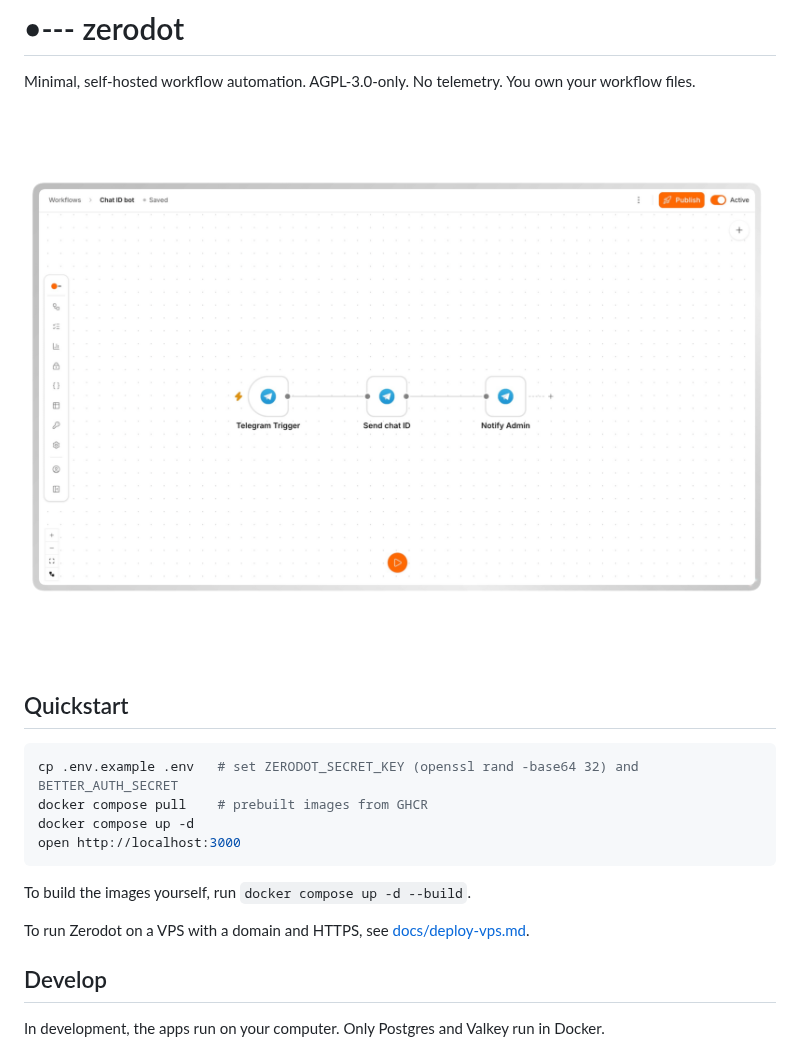
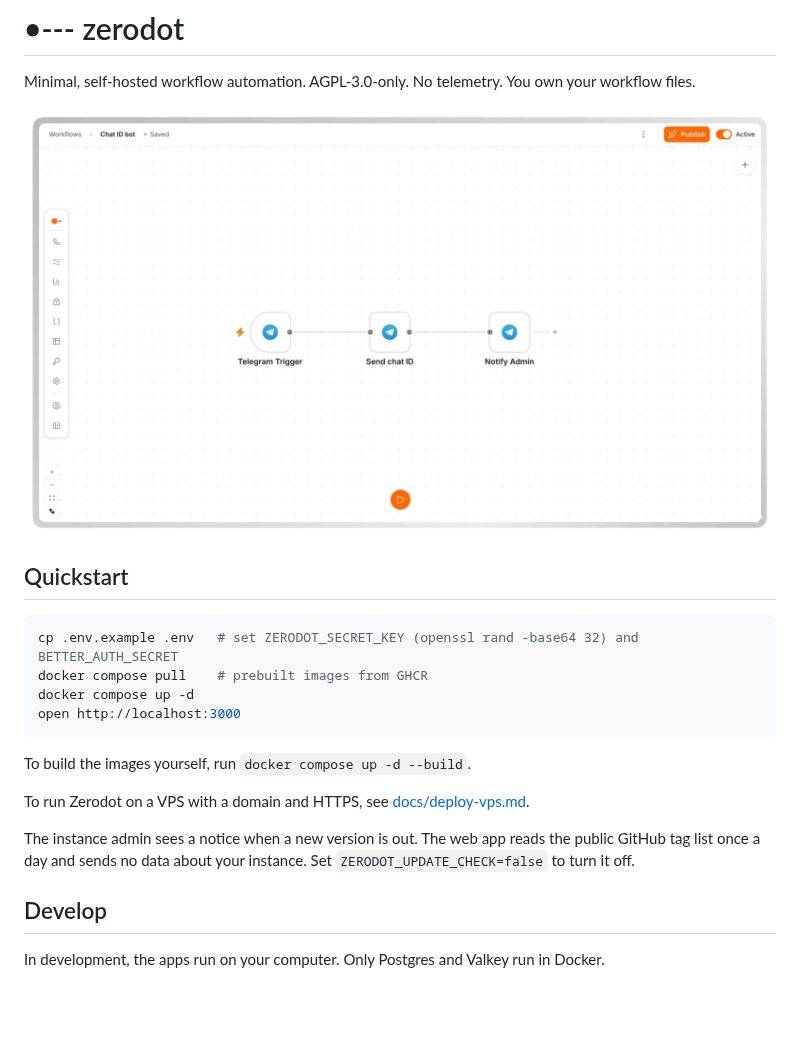
Before and after one commit to zerodot-io/zerodot, a Markdown page: README.md, the part around the change. Rendered like a GitHub page; pictures changed too: assets/mock.png; blank space fills up the shorter version.

```diff
--- a/README.md
+++ b/README.md
@@ -18,6 +18,8 @@ open http://localhost:3000
 To build the images yourself, run `docker compose up -d --build`.
 
 To run Zerodot on a VPS with a domain and HTTPS, see [docs/deploy-vps.md](docs/deploy-vps.md).
+
+The instance admin sees a notice when a new version is out. The web app reads the public GitHub tag list once a day and sends no data about your instance. Set `ZERODOT_UPDATE_CHECK=false` to turn it off.
 
 ## Develop
 
```
Also changed, not shown: docs/reference/operations.md (+8 -0 lines), 7 other files.
